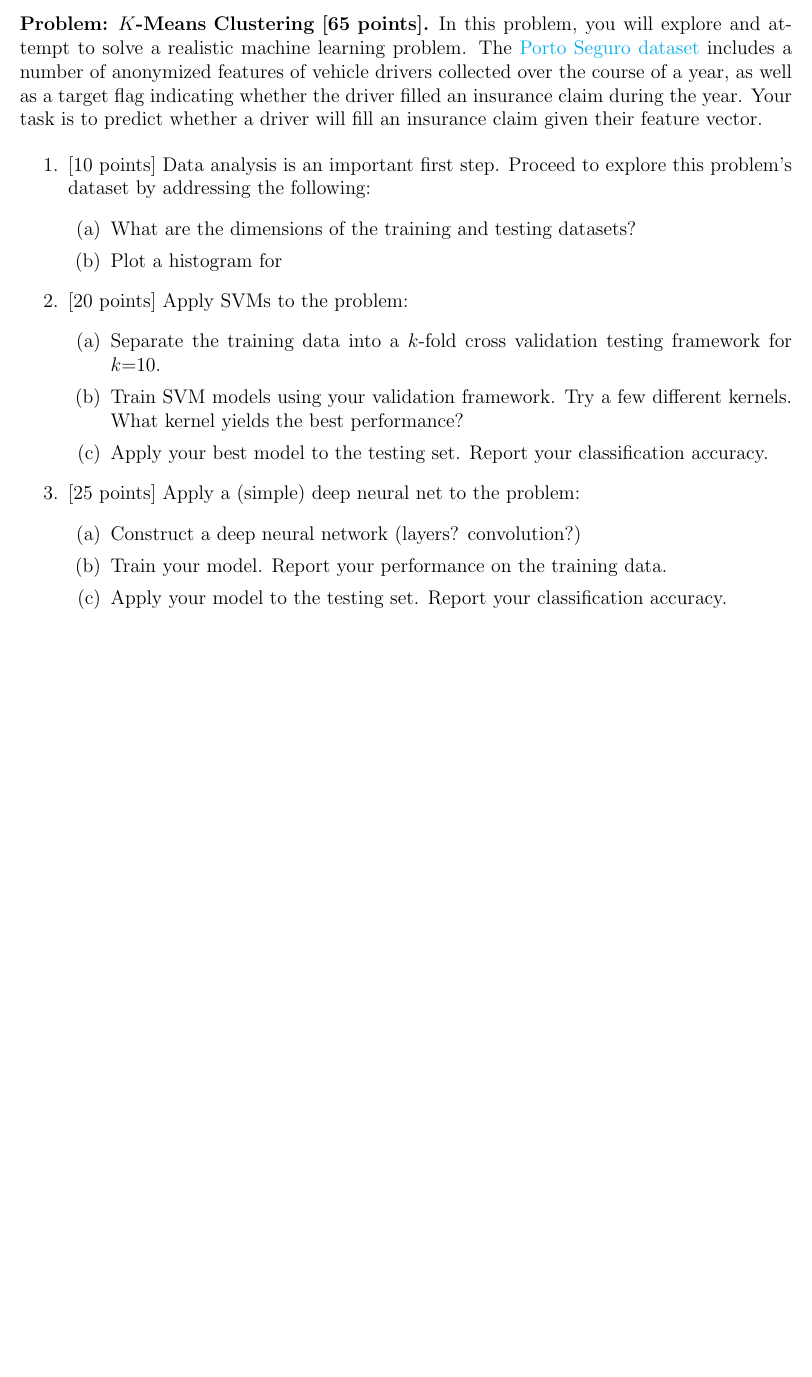
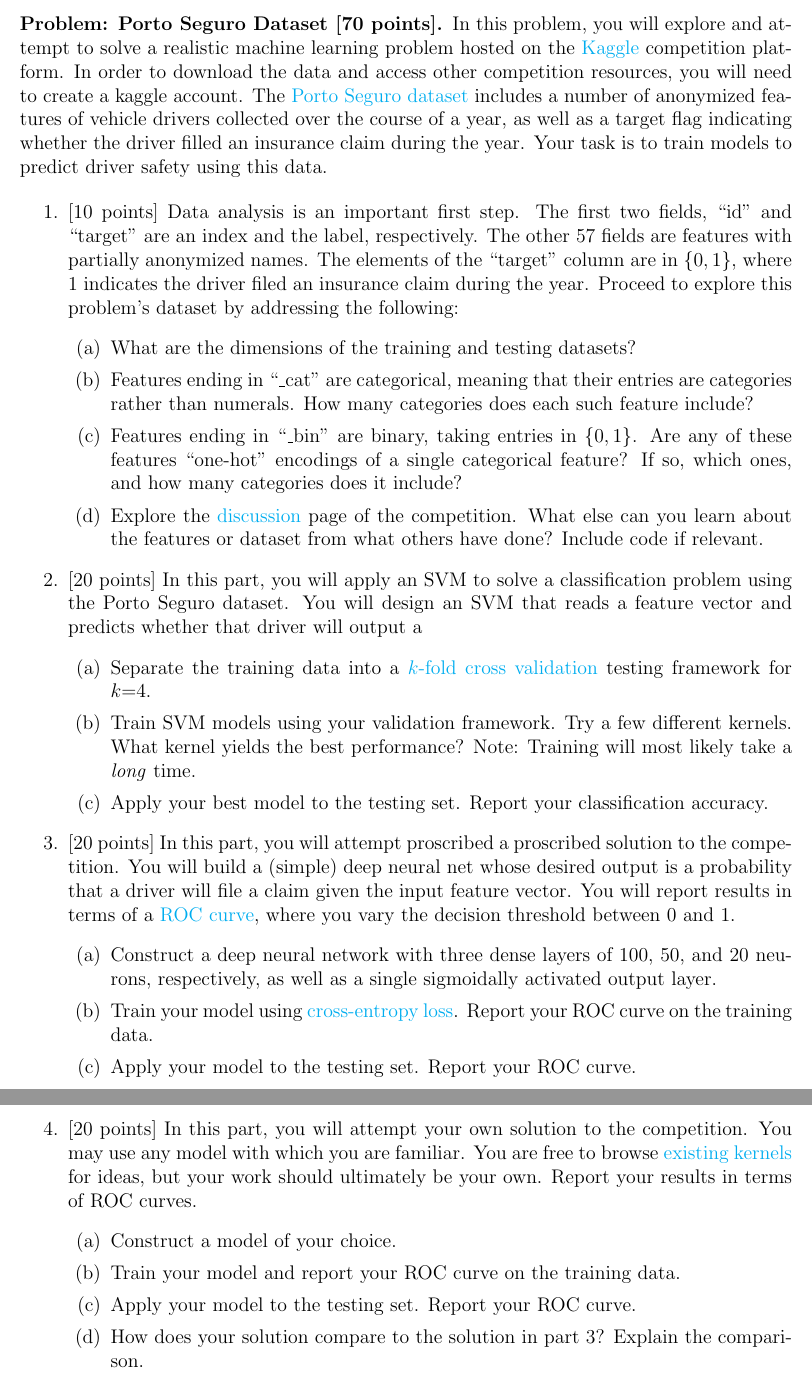
Before and after one commit to justiceamoh/ENGS108, a LaTeX problem sheet (hmw/hw3/homework3.tex): part of page 2 of 2 before the commit and two parts of pages 2 and 3 of 3 after it, the two joined at a grey line, cut so that both start at the same text, the shorter picture padded with empty space. Compiled offline with pdfLaTeX.

Commit message:
Second pass on hw3. Nearly camera-ready.

```diff
--- a/hmw/hw3/homework3.tex
+++ b/hmw/hw3/homework3.tex
@@ -34,34 +34,57 @@
 \pagebreak
 
 %\section{$K$ means clustering and $K$ nearest neighbors classification}
-\begin{problem}{$K$-Means Clustering [65 points]}
-In this problem, you will explore and attempt to solve a realistic machine learning problem.
+\begin{problem}{Porto Seguro Dataset [70 points]}
+In this problem, you will explore and attempt to solve a realistic machine learning problem hosted on the \href{https://www.kaggle.com/}{Kaggle} competition platform.
+In order to download the data and access other competition resources, you will need to create a kaggle account.
 The \href{https://www.kaggle.com/c/porto-seguro-safe-driver-prediction/data}{Porto Seguro dataset} includes a number of anonymized features of vehicle drivers collected over the course of a year, as well as a target flag indicating whether the driver filled an insurance claim during the year.
-Your task is to predict whether a driver will fill an insurance claim given their feature vector.
+Your task is to train models to predict driver safety using this data.
 
 \begin{enumerate}
     \item {[10 points]}
-    Data analysis is an important first step. Proceed to explore this problem's dataset by addressing the following:
+    Data analysis is an important first step.
+    The first two fields, ``id'' and ``target'' are an index and the label, respectively.
+    The other 57 fields are features with partially anonymized names.
+    The elements of the ``target'' column are in $\{0,1\}$, where $1$ indicates the driver filed an insurance claim during the year.
+    Proceed to explore this problem's dataset by addressing the following:
     \begin{enumerate}
             \item What are the dimensions of the training and testing datasets?
-            \item Plot a histogram for
+            \item Features ending in ``\_cat'' are categorical, meaning that their entries are categories rather than numerals. How many categories does each such feature include?
+            \item Features ending in ``\_bin'' are binary, taking entries in $\{0,1\}$. Are any of these features ``one-hot'' encodings of a single categorical feature? If so, which ones, and how many categories does it include?
+            \item Explore the \href{https://www.kaggle.com/c/porto-seguro-safe-driver-prediction/discussion}{discussion} page of the competition. What else can you learn about the features or dataset from what others have done? Include code if relevant.
     \end{enumerate}
 
     \item {[20 points]}
-    Apply SVMs to the problem:
+    In this part, you will apply an SVM to solve a classification problem using the Porto Seguro dataset.
+    You will design an SVM that reads a feature vector and predicts whether that driver will output a
     \begin{enumerate}
-    	\item Separate the training data into a $k$-fold cross validation testing framework for $k$=10.
-    	\item Train SVM models using your validation framework. Try a few different kernels. What kernel yields the best performance?
+    	\item Separate the training data into a \href{https://en.wikipedia.org/wiki/Cross-validation_(statistics)#k-fold_cross-validation}{$k$-fold cross validation} testing framework for $k$=4.
+    	\item Train SVM models using your validation framework. Try a few different kernels. What kernel yields the best performance? Note: Training will most likely take a \emph{long} time.
 	\item Apply your best model to the testing set. Report your classification accuracy.
     \end{enumerate}
 
-    \item {[25 points]}
-    Apply a (simple) deep neural net to the problem:
+    \item {[20 points]}
+    In this part, you will attempt proscribed a proscribed solution to the competition.
+    You will build a (simple) deep neural net whose desired output is a probability that a driver will file a claim given the input feature vector.
+    You will report results in terms of a \href{https://en.wikipedia.org/wiki/Receiver_operating_characteristic}{ROC curve}, where you vary the decision threshold between 0 and 1.
     \begin{enumerate}
-    	\item Construct a deep neural network (layers? convolution?)
-	\item Train your model. Report your performance on the training data.
-	\item Apply your model to the testing set. Report your classification accuracy.
+    	\item Construct a deep neural network with three dense layers of 100, 50, and 20 neurons, respectively, as well as a single sigmoidally activated output layer.
+	\item Train your model using \href{https://en.wikipedia.org/wiki/Cross_entropy}{cross-entropy loss}. Report your ROC curve on the training data.
+	\item Apply your model to the testing set. Report your ROC curve.
     \end{enumerate}
+
+    \item {[20 points]}
+    In this part, you will attempt your own solution to the competition.
+    You may use any model with which you are familiar.
+    You are free to browse \href{https://www.kaggle.com/c/porto-seguro-safe-driver-prediction/kernels}{existing kernels} for ideas, but your work should ultimately be your own.
+    Report your results in terms of ROC curves.
+    \begin{enumerate}
+    	\item Construct a model of your choice.
+	\item Train your model and report your ROC curve on the training data.
+	\item Apply your model to the testing set. Report your ROC curve.
+	\item How does your solution compare to the solution in part 3? Explain the comparison.
+    \end{enumerate}
+
 
 \end{enumerate}
 \end{problem}
```
Also changed, not shown: hmw/hw3/homework3.pdf, hmw/hw3/homework3.tex (2 more changed lines).
